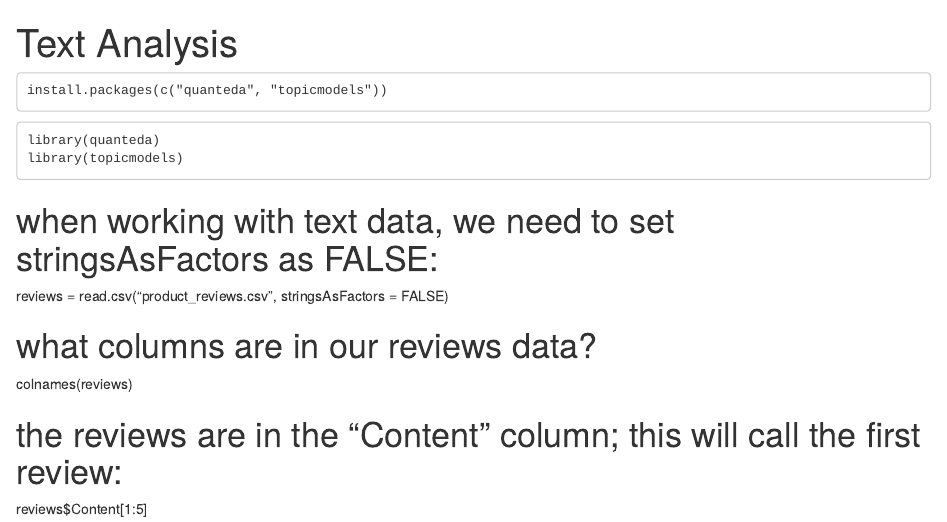
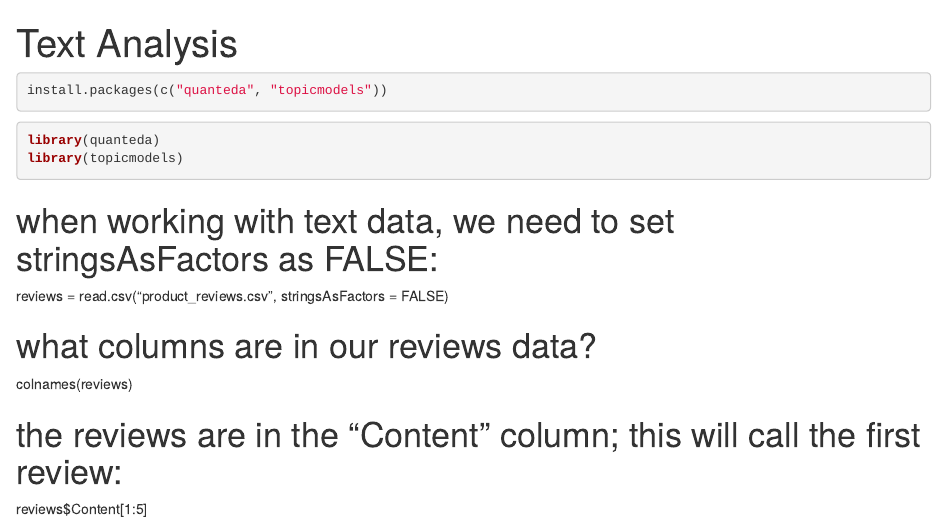
Before and after one commit to yummyhopper/text_analysis_product_reviews, an R Markdown document (text_analysis.Rmd): the page in a window 1100 px wide, from its top. Rendered offline with R 4.5, knitr and Pandoc, with nearby package versions.

Commit message:
Update Notebook

````diff
--- a/text_analysis.Rmd
+++ b/text_analysis.Rmd
@@ -2,10 +2,10 @@
 title: Text Analysis
 output: html_notebook
 ---
-```
+``` {r}
 install.packages(c("quanteda", "topicmodels"))
 ```
-```
+``` {r}
 library(quanteda)
 library(topicmodels)
 ```
````
Also changed, not shown: 1 other file.
